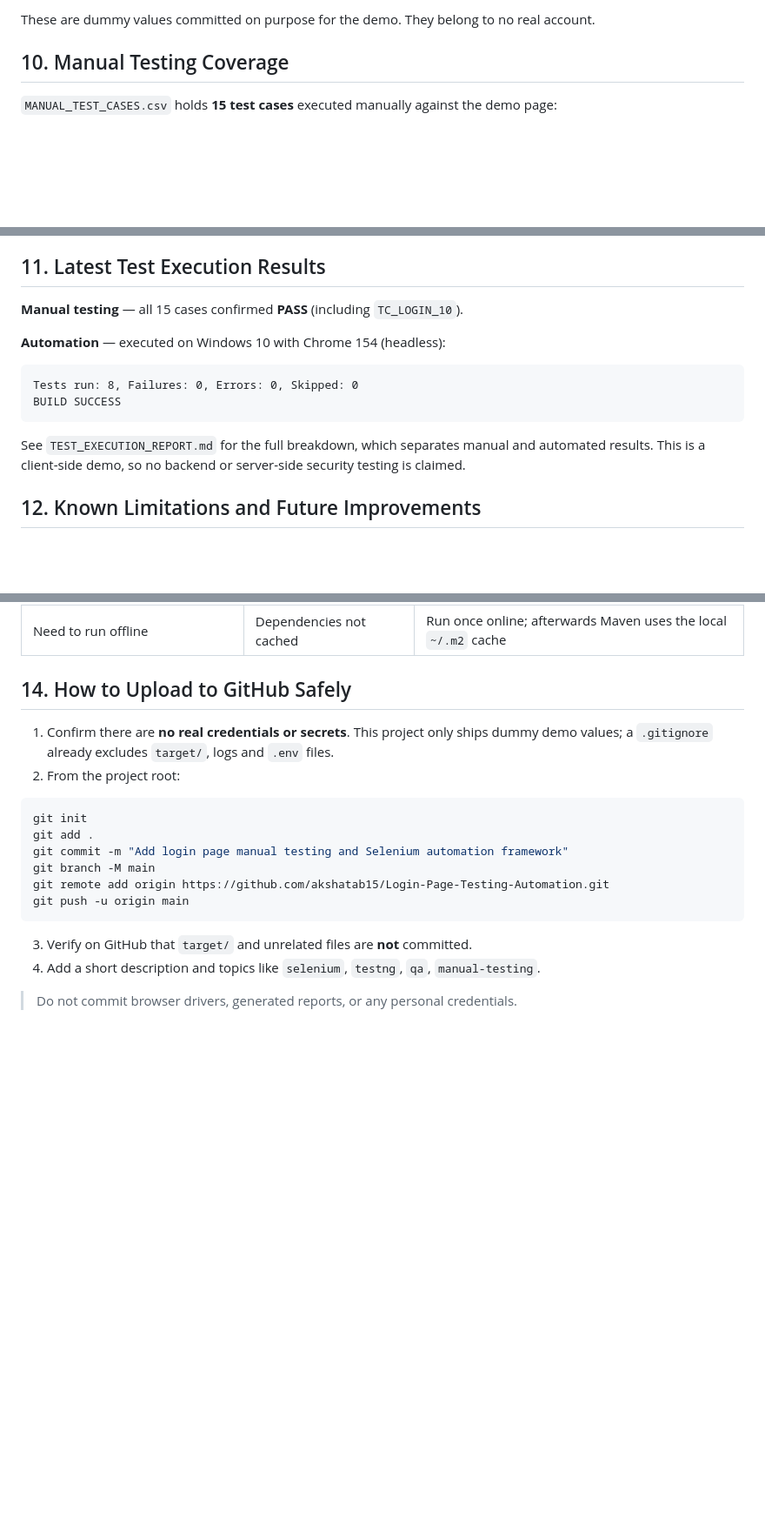
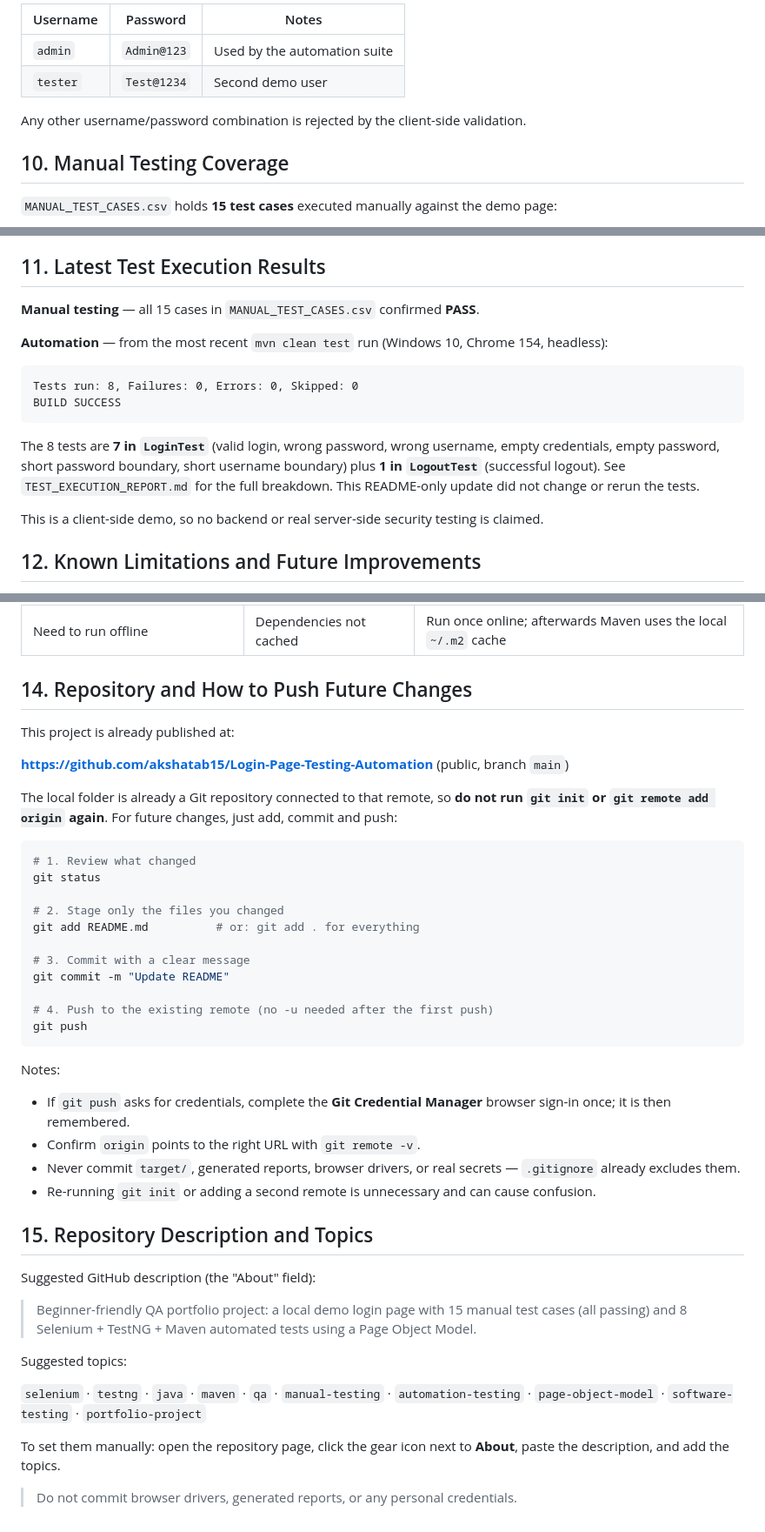
Before and after one commit to akshatab15/Login-Page-Testing-Automation, a Markdown page: README.md, 3 parts joined by grey strips. Shown at 87% size. GitHub-like rendering; blank space fills up the shorter version.

Commit message:
Improve README: welcome wording, screenshots, versions, and push instructions

````diff
--- a/README.md
+++ b/README.md
@@ -169,5 +174,10 @@ These are **real screenshots** captured from the running demo app (`docs/screens
 
-These are dummy values committed on purpose for the demo. They belong to no real account.
+| Username | Password | Notes |
+|----------|----------|-------|
+| `admin` | `Admin@123` | Used by the automation suite |
+| `tester` | `Test@1234` | Second demo user |
+
+Any other username/password combination is rejected by the client-side validation.
 
 ## 10. Manual Testing Coverage
 
@@ -186,18 +196,21 @@ logged using `BUG_REPORT_TEMPLATE.csv`. No backend/security testing is claimed.
 
 ## 11. Latest Test Execution Results
 
-**Manual testing** — all 15 cases confirmed **PASS** (including `TC_LOGIN_10`).
+**Manual testing** — all 15 cases in `MANUAL_TEST_CASES.csv` confirmed **PASS**.
 
-**Automation** — executed on Windows 10 with Chrome 154 (headless):
+**Automation** — from the most recent `mvn clean test` run (Windows 10, Chrome 154, headless):
 
 ```
 Tests run: 8, Failures: 0, Errors: 0, Skipped: 0
 BUILD SUCCESS
 ```
 
-See `TEST_EXECUTION_REPORT.md` for the full breakdown, which separates manual and
-automated results. This is a client-side demo, so no backend or server-side security
-testing is claimed.
+The 8 tests are **7 in `LoginTest`** (valid login, wrong password, wrong username, empty
+credentials, empty password, short password boundary, short username boundary) plus
+**1 in `LogoutTest`** (successful logout). See `TEST_EXECUTION_REPORT.md` for the full
+breakdown. This README-only update did not change or rerun the tests.
+
+This is a client-side demo, so no backend or real server-side security testing is claimed.
 
 ## 12. Known Limitations and Future Improvements
 
@@ -230,22 +243,51 @@ testing is claimed.
 | Tests fail to find elements | `app.url` points to the wrong file | Verify the URL, or leave `app.url` empty for auto-detection |
 | Need to run offline | Dependencies not cached | Run once online; afterwards Maven uses the local `~/.m2` cache |
 
-## 14. How to Upload to GitHub Safely
+## 14. Repository and How to Push Future Changes
 
-1. Confirm there are **no real credentials or secrets**. This project only ships dummy demo
-   values; a `.gitignore` already excludes `target/`, logs and `.env` files.
-2. From the project root:
+This project is already published at:
+
+**https://github.com/akshatab15/Login-Page-Testing-Automation** (public, branch `main`)
+
+The local folder is already a Git repository connected to that remote, so **do not run
+`git init` or `git remote add origin` again**. For future changes, just add, commit and push:
 
 ```powershell
-git init
-git add .
-git commit -m "Add login page manual testing and Selenium automation framework"
-git branch -M main
-git remote add origin https://github.com/akshatab15/Login-Page-Testing-Automation.git
-git push -u origin main
+# 1. Review what changed
+git status
+
+# 2. Stage only the files you changed
+git add README.md          # or: git add . for everything
+
+# 3. Commit with a clear message
+git commit -m "Update README"
+
+# 4. Push to the existing remote (no -u needed after the first push)
+git push
 ```
 
-3. Verify on GitHub that `target/` and unrelated files are **not** committed.
-4. Add a short description and topics like `selenium`, `testng`, `qa`, `manual-testing`.
+Notes:
+
+- If `git push` asks for credentials, complete the **Git Credential Manager** browser
+  sign-in once; it is then remembered.
+- Confirm `origin` points to the right URL with `git remote -v`.
+- Never commit `target/`, generated reports, browser drivers, or real secrets — `.gitignore`
+  already excludes them.
+- Re-running `git init` or adding a second remote is unnecessary and can cause confusion.
+
+## 15. Repository Description and Topics
+
+Suggested GitHub description (the "About" field):
+
+> Beginner-friendly QA portfolio project: a local demo login page with 15 manual test cases
+> (all passing) and 8 Selenium + TestNG + Maven automated tests using a Page Object Model.
+
+Suggested topics:
+
+`selenium` · `testng` · `java` · `maven` · `qa` · `manual-testing` · `automation-testing` ·
+`page-object-model` · `software-testing` · `portfolio-project`
+
+To set them manually: open the repository page, click the gear icon next to **About**, paste
+the description, and add the topics.
 
 > Do not commit browser drivers, generated reports, or any personal credentials.
````
Also changed, not shown: other parts of README.md (+21 -16 lines).
